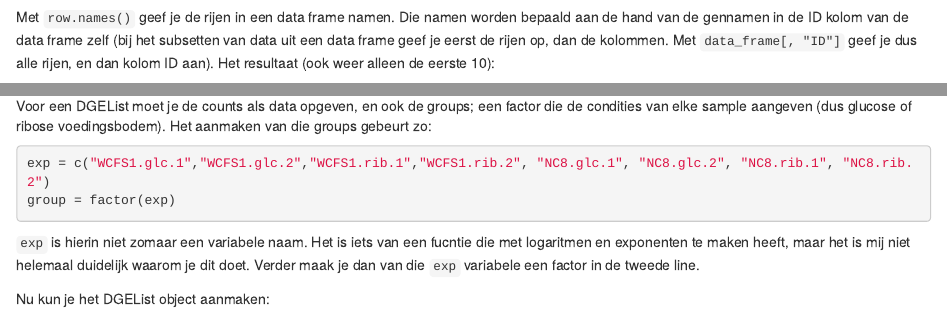
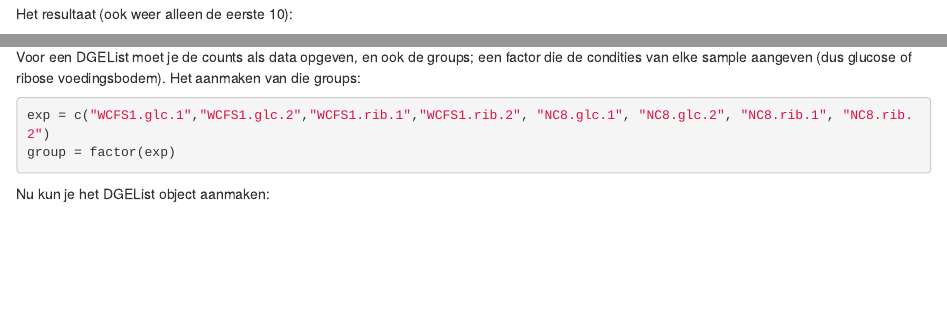
Before and after one commit to NickSomsen/Course6_project, an R Markdown document (data_analysation.Rmd): the page in a window 1100 px wide, from 630 px down, and a second part further down, joined at a grey line. Rendered offline with R 4.5, knitr and Pandoc, with nearby package versions; some code elsewhere in the file could not run offline.

Commit message:
simplified

````diff
--- a/data_analysation.Rmd
+++ b/data_analysation.Rmd
@@ -32,7 +31,7 @@ Dat heb ik alsvolgt gedaan:
 ```{r row identifier data frame}
 row.names(data_frame) = data_frame[, "ID"]
 ```
-Met `row.names()` geef je de rijen in een data frame namen. Die namen worden bepaald aan de hand van de gennamen in de ID kolom van de data frame zelf (bij het subsetten van data uit een data frame geef je eerst de rijen op, dan de kolommen. Met `data_frame[, "ID"]` geef je dus alle rijen, en dan kolom ID aan). Het resultaat (ook weer alleen de eerste 10):
+ Het resultaat (ook weer alleen de eerste 10):
 ```{r show data frame new identifier, echo=FALSE}
 options(width = 110)
 head(data_frame, 10)
@@ -42,12 +41,11 @@ Nu moet er van de data frame een DGEList worden gemaakt. `DGEList()` is een func
 ```{r load edgeR, message=FALSE}
 library(edgeR)
 ```
-Voor een DGEList moet je de counts als data opgeven, en ook de groups; een factor die de condities van elke sample aangeven (dus glucose of ribose voedingsbodem). Het aanmaken van die groups gebeurt zo:
+Voor een DGEList moet je de counts als data opgeven, en ook de groups; een factor die de condities van elke sample aangeven (dus glucose of ribose voedingsbodem). Het aanmaken van die groups:
 ```{r factor for DGEList}
 exp = c("WCFS1.glc.1","WCFS1.glc.2","WCFS1.rib.1","WCFS1.rib.2", "NC8.glc.1", "NC8.glc.2", "NC8.rib.1", "NC8.rib.2")
 group = factor(exp)
 ```
-`exp` is hierin niet zomaar een variabele naam. Het is iets van een fucntie die met logaritmen en exponenten te maken heeft, maar het is mij niet helemaal duidelijk waarom je dit doet. Verder maak je dan van die `exp` variabele een factor in de tweede line.
 
 Nu kun je het DGEList object aanmaken:
 ```{r create DGEList}
````
Also changed, not shown: data_analysation.Rmd (6 more changed lines).
